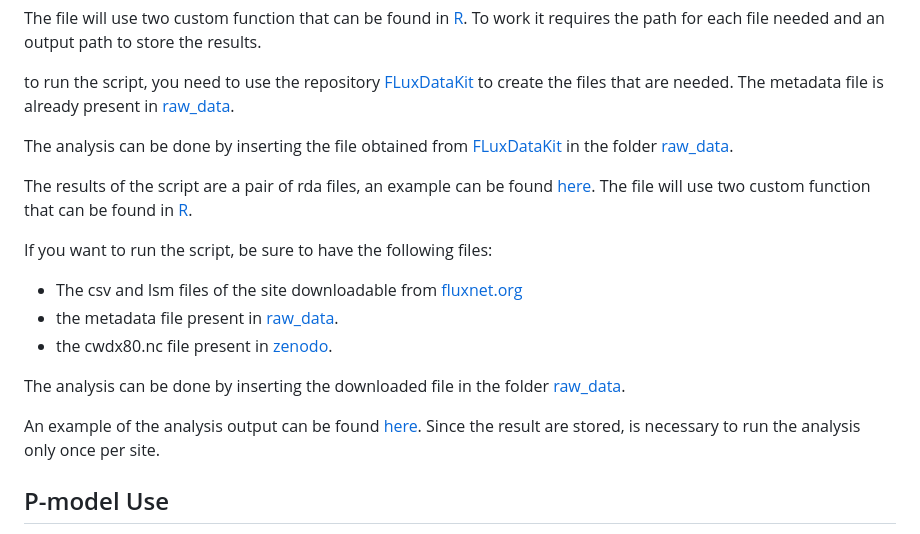
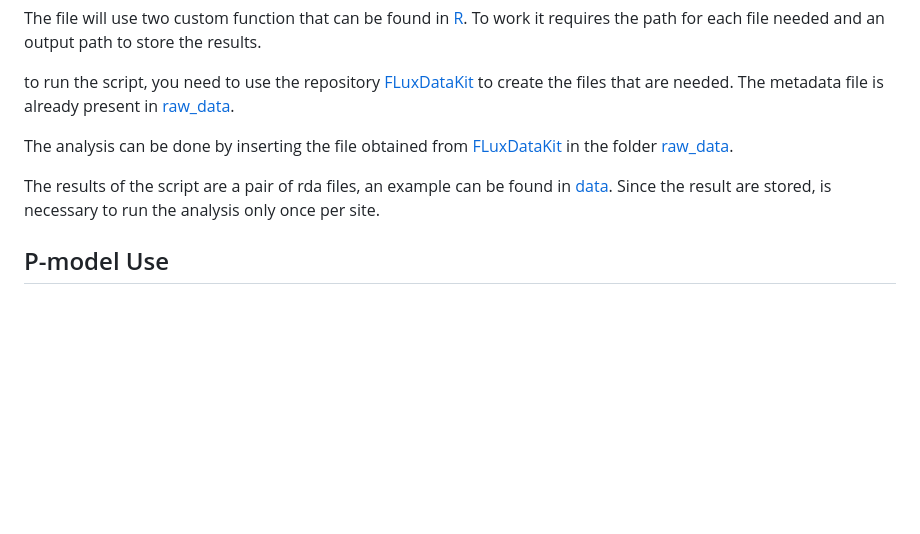
Before and after one commit to geco-bern/rsofundemo, a Markdown page: README.md, the part around the change. Drawn GitHub-style; blank space fills up the shorter version.

```diff
--- a/README.md
+++ b/README.md
@@ -58,18 +58,7 @@ to run the script, you need to use the repository [FLuxDataKit](https://github.c
 
 The analysis can be done by inserting the file obtained from [FLuxDataKit](https://github.com/geco-bern/FluxDataKit/tree/main) in the folder [raw_data](https://github.com/stineb/rsofundemo/tree/main/raw_data).
 
-The results of the script are a pair of rda files, an example can be found [here](https://github.com/stineb/rsofundemo/tree/main/data).
-The file will use two custom function that can be found in [R](https://github.com/stineb/rsofundemo/tree/main/R).
-
-If you want to run the script, be sure to have the following files:
-
-- The csv and lsm files of the site downloadable from [fluxnet.org](https://fluxnet.org/data/fluxnet2015-dataset/)
-- the metadata file present in [raw_data](https://github.com/stineb/rsofundemo/tree/main/raw_data).
-- the cwdx80.nc file present in [zenodo](https://zenodo.org/records/5515246).
-
-The analysis can be done by inserting the downloaded file in the folder [raw_data](https://github.com/stineb/rsofundemo/tree/main/raw_data).
-
-An example of the analysis output can be found [here](https://github.com/stineb/rsofundemo/tree/main/data).
+The results of the script are a pair of rda files, an example can be found in [data](https://github.com/stineb/rsofundemo/tree/main/data).
 Since the result are stored, is necessary to run the analysis only once per site.
 
 ## P-model Use
```
